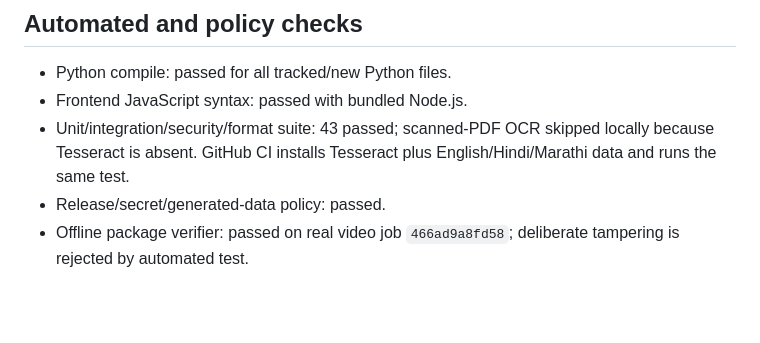
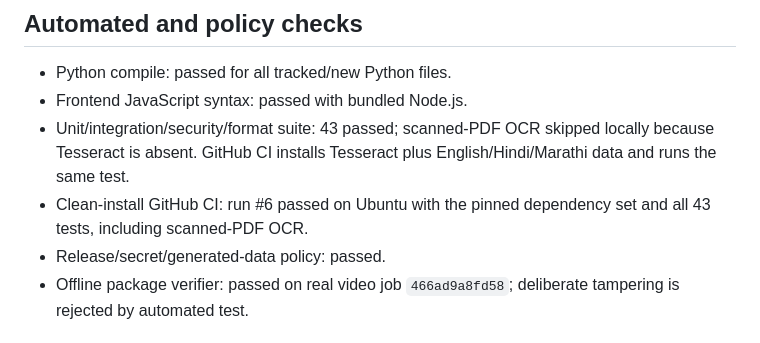
Before and after one commit to ChiragArora31/VaaniSetu, a Markdown page: TEST_EVIDENCE.md, the part around the change. Drawn GitHub-style; blank space fills up the shorter version.

```diff
--- a/TEST_EVIDENCE.md
+++ b/TEST_EVIDENCE.md
@@ -7,6 +7,7 @@ Environment: macOS 26.5 arm64, 8 CPU cores, 8 GB RAM, Python 3.10.5. This is eng
 - Python compile: passed for all tracked/new Python files.
 - Frontend JavaScript syntax: passed with bundled Node.js.
 - Unit/integration/security/format suite: 43 passed; scanned-PDF OCR skipped locally because Tesseract is absent. GitHub CI installs Tesseract plus English/Hindi/Marathi data and runs the same test.
+- Clean-install GitHub CI: run #6 passed on Ubuntu with the pinned dependency set and all 43 tests, including scanned-PDF OCR.
 - Release/secret/generated-data policy: passed.
 - Offline package verifier: passed on real video job `466ad9a8fd58`; deliberate tampering is rejected by automated test.
 
```
Also changed, not shown: IMPLEMENTATION_ROADMAP.md (+4 -3 lines).
